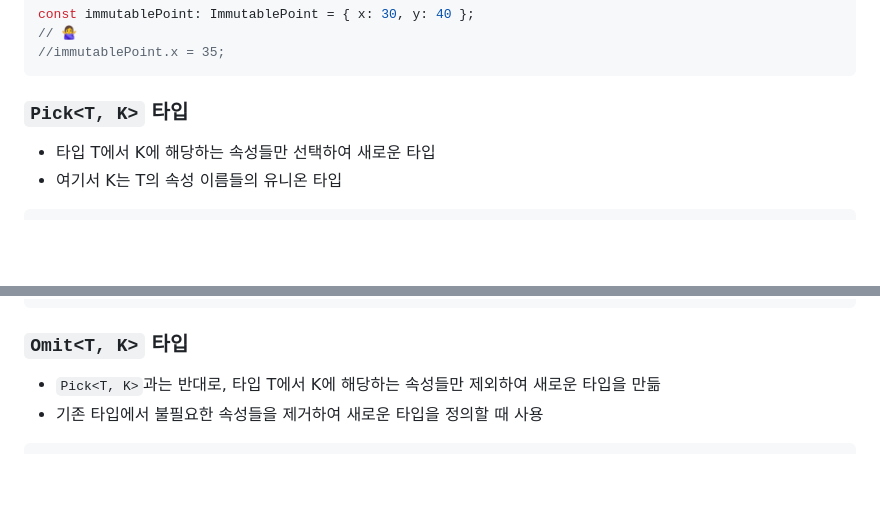
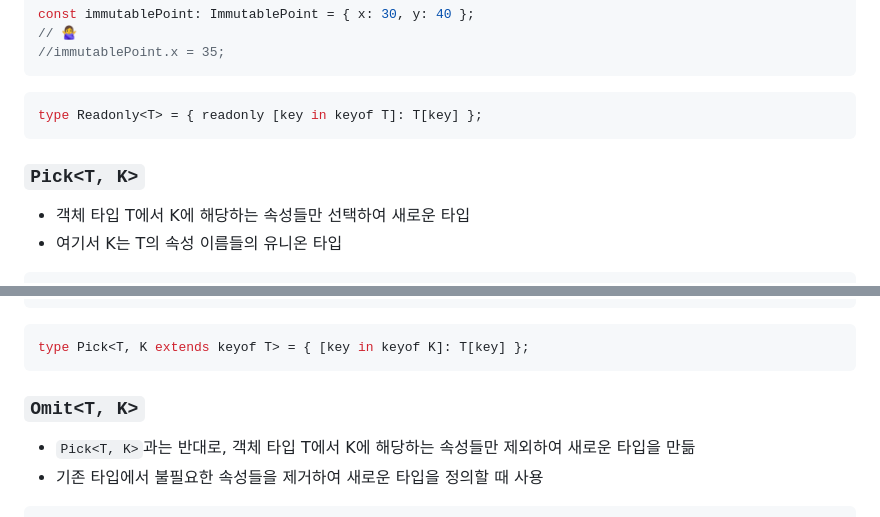
Before and after one commit to tjdux/web-development-bootcamp, a Markdown page: 10 typescript/18 utility types.md, 2 parts joined by grey strips. Drawn GitHub-style; blank space fills up the shorter version.

````diff
--- a/10 typescript/18 utility types.md
+++ b/10 typescript/18 utility types.md
@@ -95,9 +108,13 @@ const immutablePoint: ImmutablePoint = { x: 30, y: 40 };
 //immutablePoint.x = 35;
 ```
 
-### `Pick<T, K>` 타입
+```ts
+type Readonly<T> = { readonly [key in keyof T]: T[key] };
+```
 
-- 타입 T에서 K에 해당하는 속성들만 선택하여 새로운 타입
+### `Pick<T, K>`
+
+- 객체 타입 T에서 K에 해당하는 속성들만 선택하여 새로운 타입
 - 여기서 K는 T의 속성 이름들의 유니온 타입
 
 ```ts
@@ -125,9 +142,13 @@ console.log(customerInfo); //{ firstName: 'Alice', lastName: 'Smith' }
 // };
 ```
 
-### `Omit<T, K>` 타입
+```ts
+type Pick<T, K extends keyof T> = { [key in keyof K]: T[key] };
+```
 
-- `Pick<T, K>`과는 반대로, 타입 T에서 K에 해당하는 속성들만 제외하여 새로운 타입을 만듦
+### `Omit<T, K>`
+
+- `Pick<T, K>`과는 반대로, 객체 타입 T에서 K에 해당하는 속성들만 제외하여 새로운 타입을 만듦
 - 기존 타입에서 불필요한 속성들을 제거하여 새로운 타입을 정의할 때 사용
 
 ```ts
````
Also changed, not shown: other parts of 10 typescript/18 utility types.md (+111 -6 lines).
